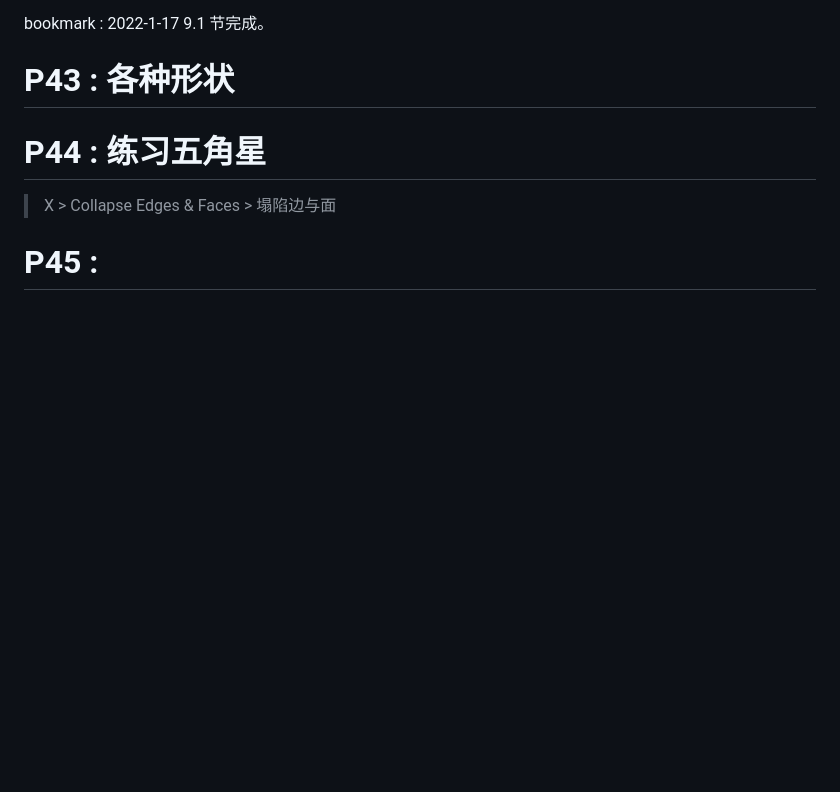
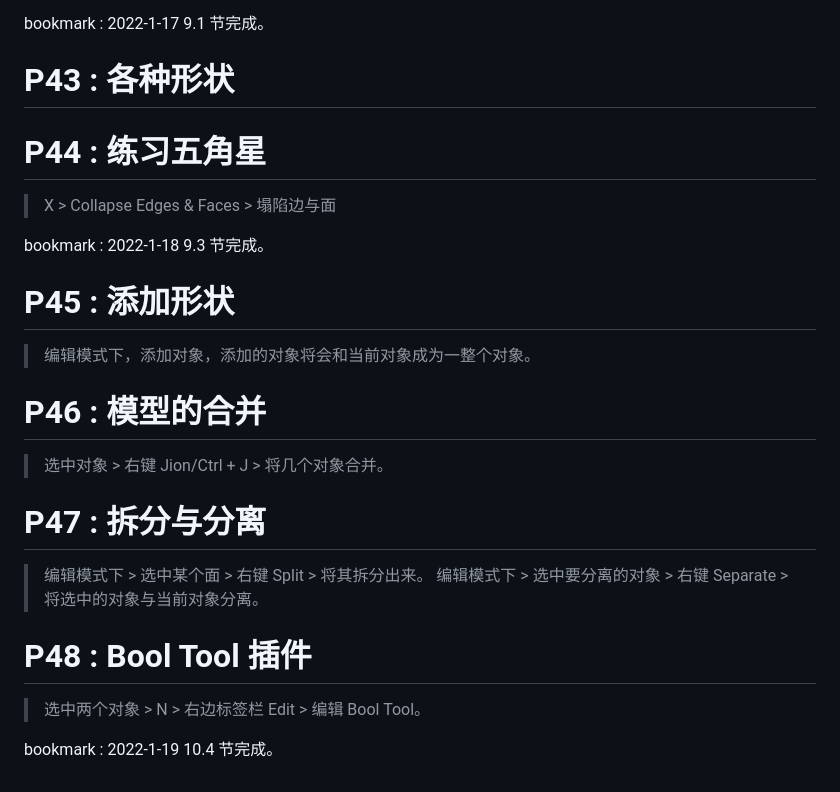
Before and after one commit to li74006/LearningNotes, a Markdown page: Blender/Note_Blender.md, the part around the change. GitHub-like rendering; blank space fills up the shorter version.

Commit message:
听了 4 节。

```diff
--- a/Blender/Note_Blender.md
+++ b/Blender/Note_Blender.md
@@ -203,4 +203,23 @@ bookmark : 2022-1-17 9.1 节完成。
 
 > X > Collapse Edges & Faces > 塌陷边与面
 
-# P45 :
+bookmark : 2022-1-18 9.3 节完成。
+
+# P45 : 添加形状
+
+> 编辑模式下，添加对象，添加的对象将会和当前对象成为一整个对象。
+
+# P46 : 模型的合并
+
+> 选中对象 > 右键 Jion/Ctrl + J > 将几个对象合并。
+
+# P47 : 拆分与分离
+
+> 编辑模式下 > 选中某个面 > 右键 Split > 将其拆分出来。
+> 编辑模式下 > 选中要分离的对象 > 右键 Separate > 将选中的对象与当前对象分离。
+
+# P48 : Bool Tool 插件
+
+> 选中两个对象 > N > 右边标签栏 Edit > 编辑 Bool Tool。
+
+bookmark : 2022-1-19 10.4 节完成。
```
